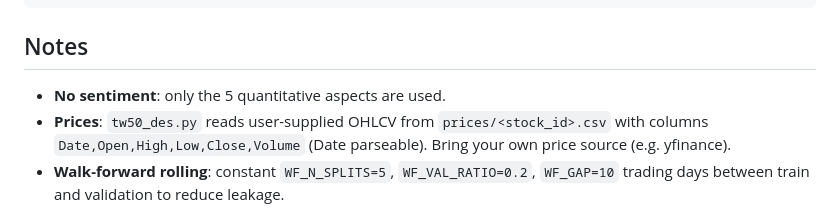
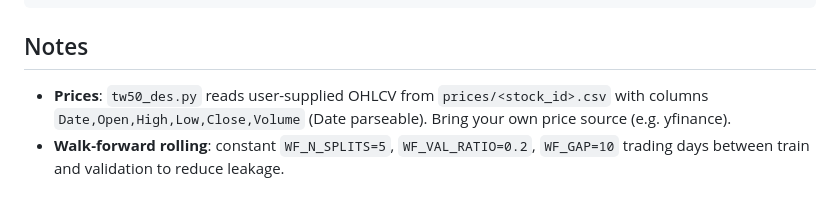
Before and after one commit to tunglich/DESQ, a Markdown page: README.md, the part around the change. Drawn GitHub-style.

Commit message:
docs: remove No sentiment note from README

```diff
--- a/README.md
+++ b/README.md
@@ -95,7 +95,6 @@ tw50_pipeline/
 
 ## Notes
 
-- **No sentiment**: only the 5 quantitative aspects are used.
 - **Prices**: `tw50_des.py` reads user-supplied OHLCV from `prices/<stock_id>.csv` with columns `Date,Open,High,Low,Close,Volume` (Date parseable). Bring your own price source (e.g. yfinance).
 - **Walk-forward rolling**: constant `WF_N_SPLITS=5`, `WF_VAL_RATIO=0.2`, `WF_GAP=10` trading days between train and validation to reduce leakage.
 
```
